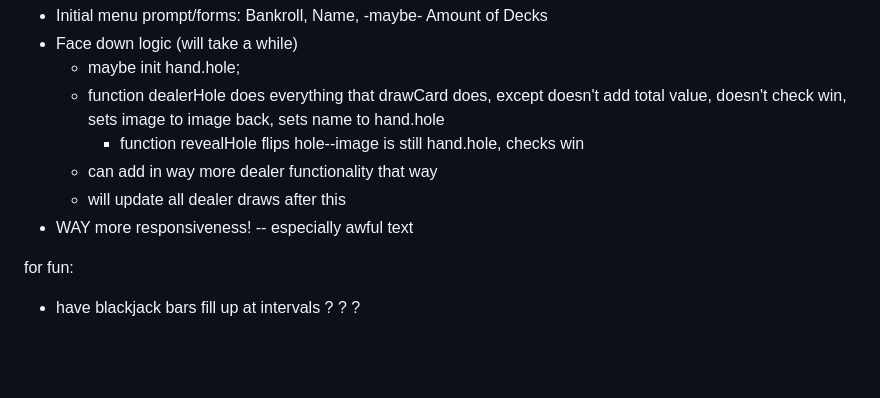
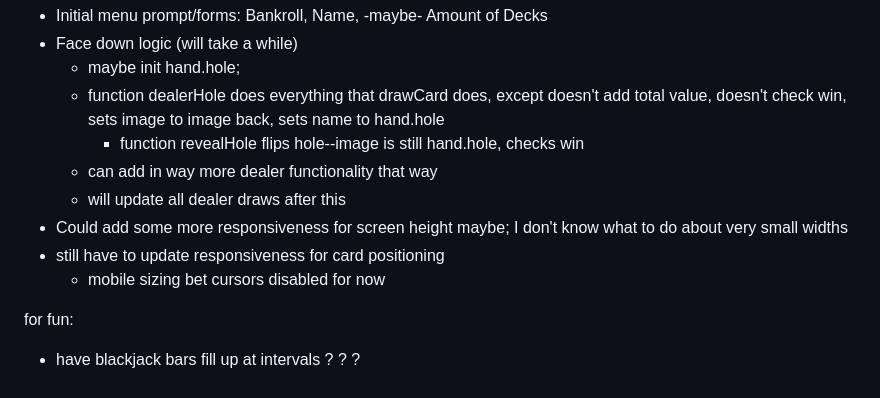
Before and after one commit to raymondwang/Blackjack, a Markdown page: Readme.md, the part around the change. GitHub-like rendering; blank space fills up the shorter version.

```diff
--- a/Readme.md
+++ b/Readme.md
@@ -16,7 +16,9 @@ A fully functional Blackjack simulation that adheres to standard casino rules.
     - function revealHole flips hole--image is still hand.hole, checks win
   - can add in way more dealer functionality that way
   - will update all dealer draws after this
-- WAY more responsiveness! -- especially awful text
+- Could add some more responsiveness for screen height maybe; I don't know what to do about very small widths
+- still have to update responsiveness for card positioning
+  - mobile sizing bet cursors disabled for now
 
 for fun:
 - have blackjack bars fill up at intervals ? ? ?
```
Also changed, not shown: images/HPspade.png (deleted), images/PokeballDeck.png (renamed from images/pokeballcardback.png), images/b1fv.png (deleted), images/b2fv.png (deleted), images/cardback.png (deleted), images/pokemoncardback.png (deleted), 4 other files.
